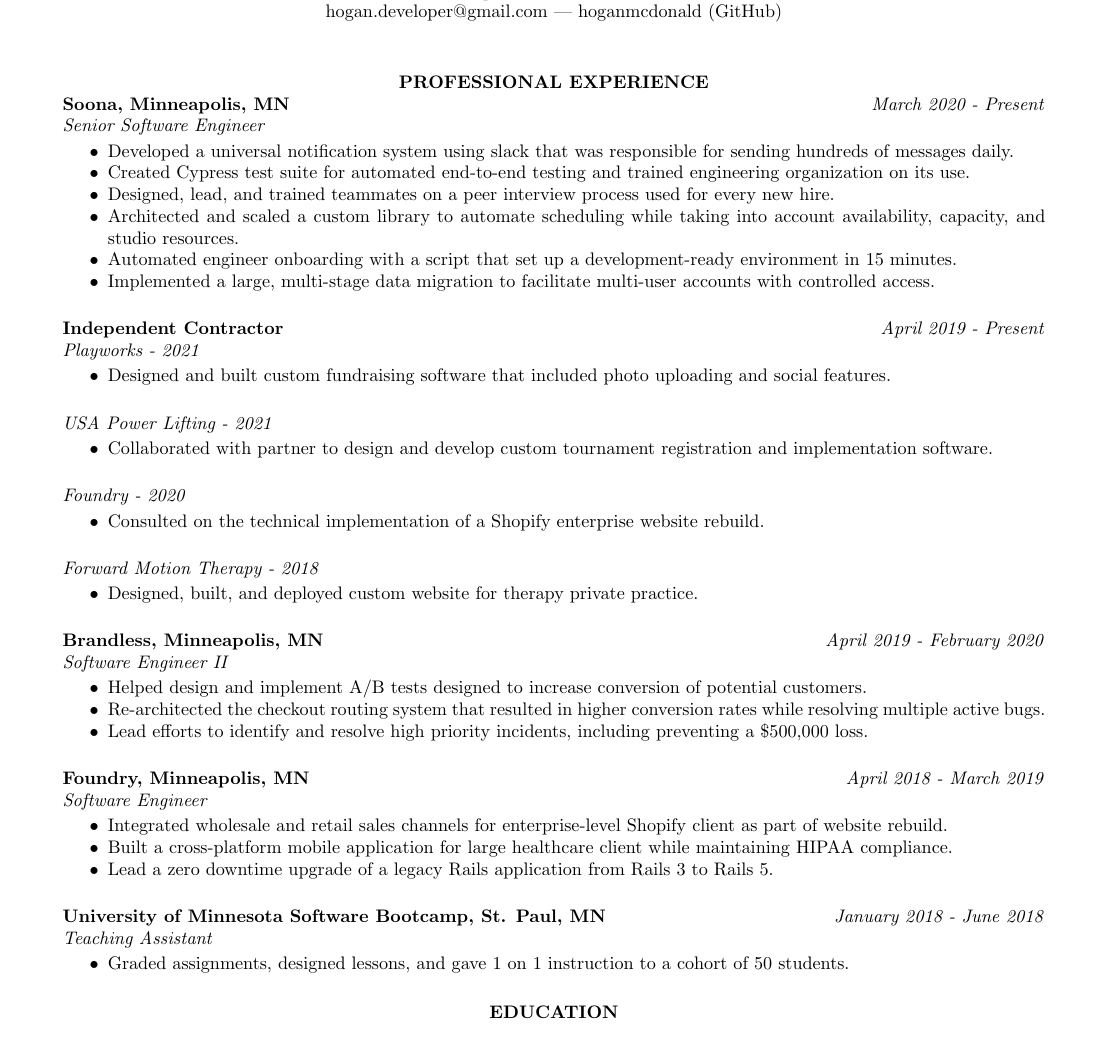
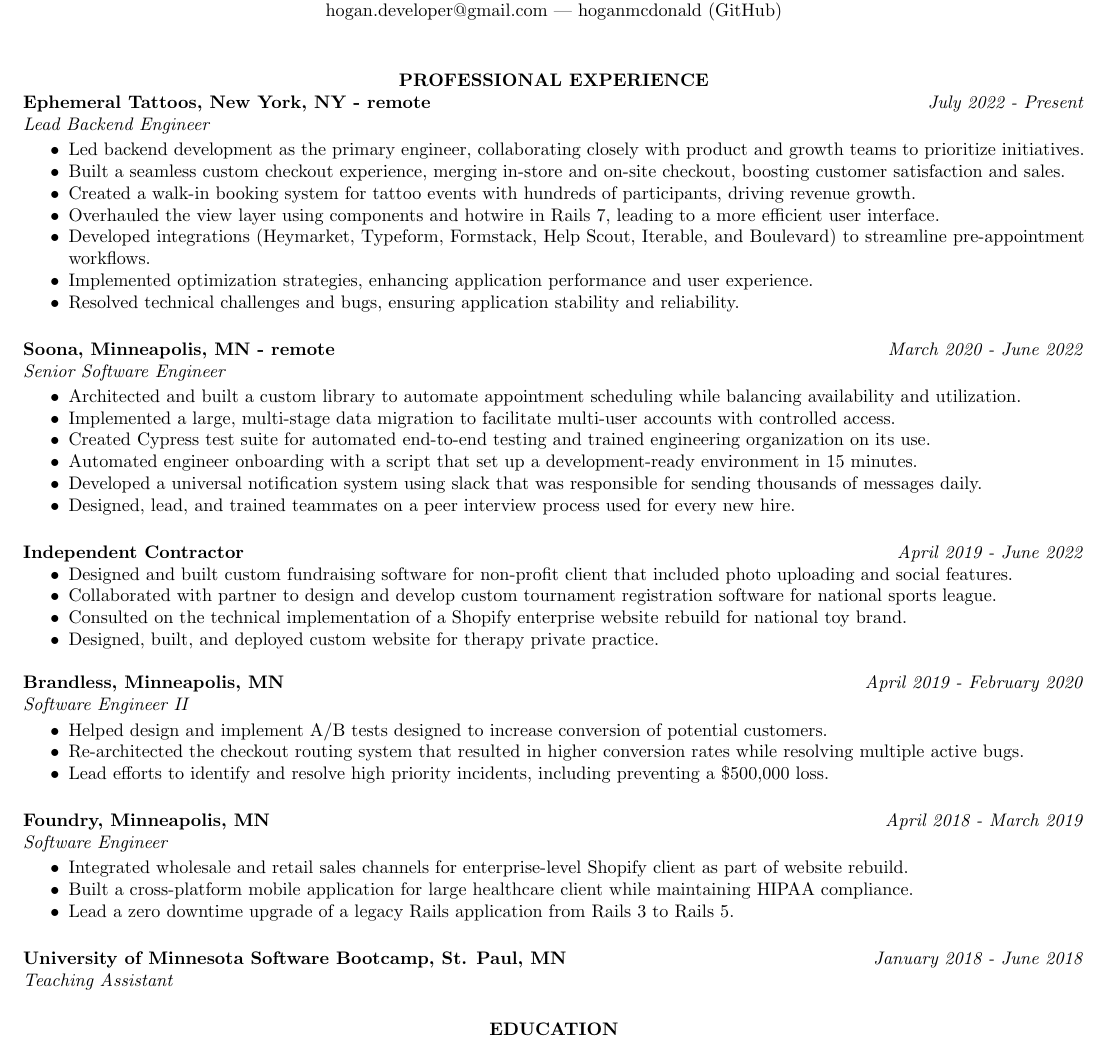
Before and after one commit to HoganMcDonald/resume, a LaTeX CV (resume.tex): part of the page, cut so that both start at the same text. Compiled offline with pdfLaTeX.

Commit message:
updates resume to include ephemeral

```diff
--- a/resume.tex
+++ b/resume.tex
@@ -8,8 +8,8 @@
 \setlength{\headsep}{24pt}
 \pagestyle{fancy}
 \cfoot{}
-\topmargin=-0.4in
-\usepackage[margin=0.5in]{geometry}
+\topmargin=-0.2in
+\usepackage[margin=0.2in]{geometry}
 
 \begin{document}
 	\thispagestyle{empty} % no header
@@ -20,40 +20,36 @@
 
 		\section{\centerline{PROFESSIONAL EXPERIENCE}}
 
-		{\bf Soona, Minneapolis, MN} \hfill \emph{March 2020 - Present} \\
+		{\bf Ephemeral Tattoos, New York, NY - remote} \hfill \emph{July 2022 - Present} \\
+			\emph{Lead Backend Engineer}
+
+			\begin{itemize} \itemsep -2pt
+        \item Led backend development as the primary engineer, collaborating closely with product and growth teams to prioritize initiatives.
+        \item Built a seamless custom checkout experience, merging in-store and on-site checkout, boosting customer satisfaction and sales.
+        \item Created a walk-in booking system for tattoo events with hundreds of participants, driving revenue growth.
+        \item Overhauled the view layer using components and hotwire in Rails 7, leading to a more efficient user interface.
+        \item Developed integrations (Heymarket, Typeform, Formstack, Help Scout, Iterable, and Boulevard) to streamline pre-appointment workflows.
+        \item Implemented optimization strategies, enhancing application performance and user experience.
+        \item Resolved technical challenges and bugs, ensuring application stability and reliability.
+			\end{itemize}
+
+		{\bf Soona, Minneapolis, MN - remote} \hfill \emph{March 2020 - June 2022} \\
 			\emph{Senior Software Engineer}
 
 			\begin{itemize} \itemsep -2pt
-				\item Developed a universal notification system using slack that was responsible for sending hundreds of messages daily.
+        \item Architected and built a custom library to automate appointment scheduling while balancing availability and utilization.
+        \item Implemented a large, multi-stage data migration to facilitate multi-user accounts with controlled access.
 				\item Created Cypress test suite for automated end-to-end testing and trained engineering organization on its use.
+        \item Automated engineer onboarding with a script that set up a development-ready environment in 15 minutes.
+				\item Developed a universal notification system using slack that was responsible for sending thousands of messages daily.
 				\item Designed, lead, and trained teammates on a peer interview process used for every new hire.
-        \item Architected and scaled a custom library to automate scheduling while taking into account availability, capacity, and studio resources.
-        \item Automated engineer onboarding with a script that set up a development-ready environment in 15 minutes.
-        \item Implemented a large, multi-stage data migration to facilitate multi-user accounts with controlled access.
 			\end{itemize}
 
-		{\bf Independent Contractor} \hfill \emph{April 2019 - Present} \\
-			\emph{Playworks - 2021}
-
+		{\bf Independent Contractor} \hfill \emph{April 2019 - June 2022}
 			\begin{itemize} \itemsep -2pt
-				\item Designed and built custom fundraising software that included photo uploading and social features.
-			\end{itemize}
-
-			\emph{USA Power Lifting - 2021}
-
-			\begin{itemize} \itemsep -2pt
-				\item Collaborated with partner to design and develop custom tournament registration and implementation software.
-			\end{itemize}
-
-			\emph{Foundry - 2020}
-
-			\begin{itemize} \itemsep -2pt
-				\item Consulted on the technical implementation of a Shopify enterprise website rebuild.
-			\end{itemize}
-
-			\emph{Forward Motion Therapy - 2018}
-
-			\begin{itemize} \itemsep -2pt
+				\item Designed and built custom fundraising software for non-profit client that included photo uploading and social features.
+				\item Collaborated with partner to design and develop custom tournament registration software for national sports league.
+				\item Consulted on the technical implementation of a Shopify enterprise website rebuild for national toy brand.
 				\item Designed, built, and deployed custom website for therapy private practice.
 			\end{itemize}
 
@@ -78,10 +74,6 @@
 		{\bf University of Minnesota Software Bootcamp, St. Paul, MN} \hfill \emph{January 2018 - June 2018} \\
 			\emph{Teaching Assistant}
 
-			\begin{itemize} \itemsep -2pt
-				\item Graded assignments, designed lessons, and gave 1 on 1 instruction to a cohort of 50 students.
-			\end{itemize}
-
 		\section{\centerline{EDUCATION}}
 
 		\vspace{6pt}
```
Also changed, not shown: resume.pdf.
